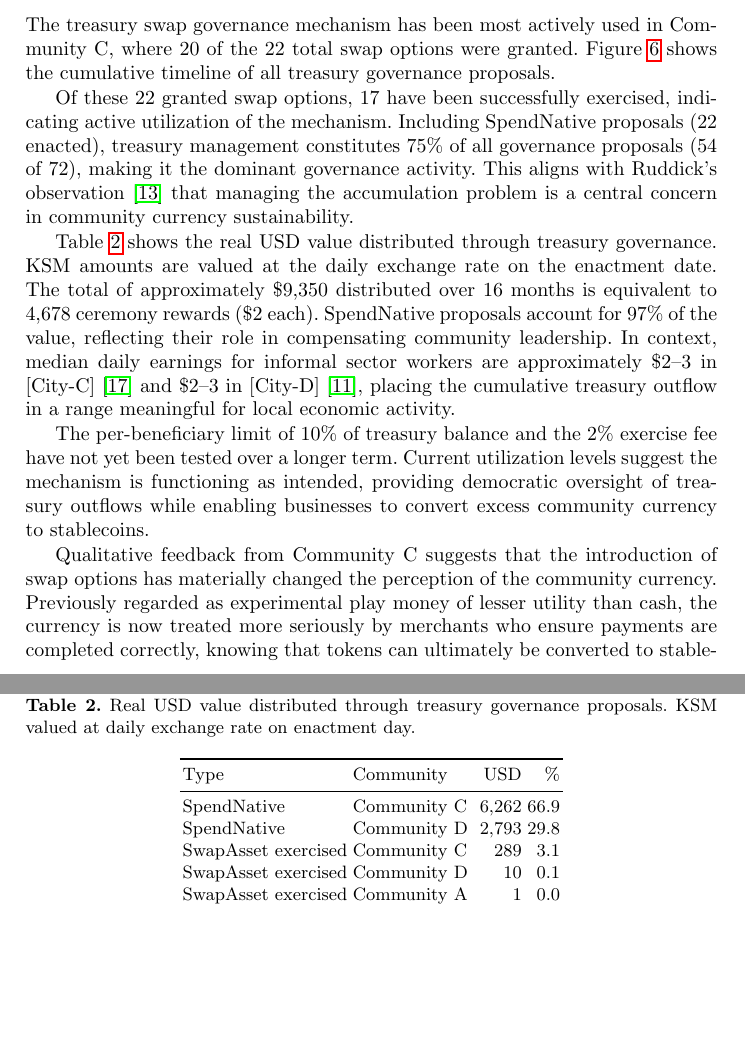
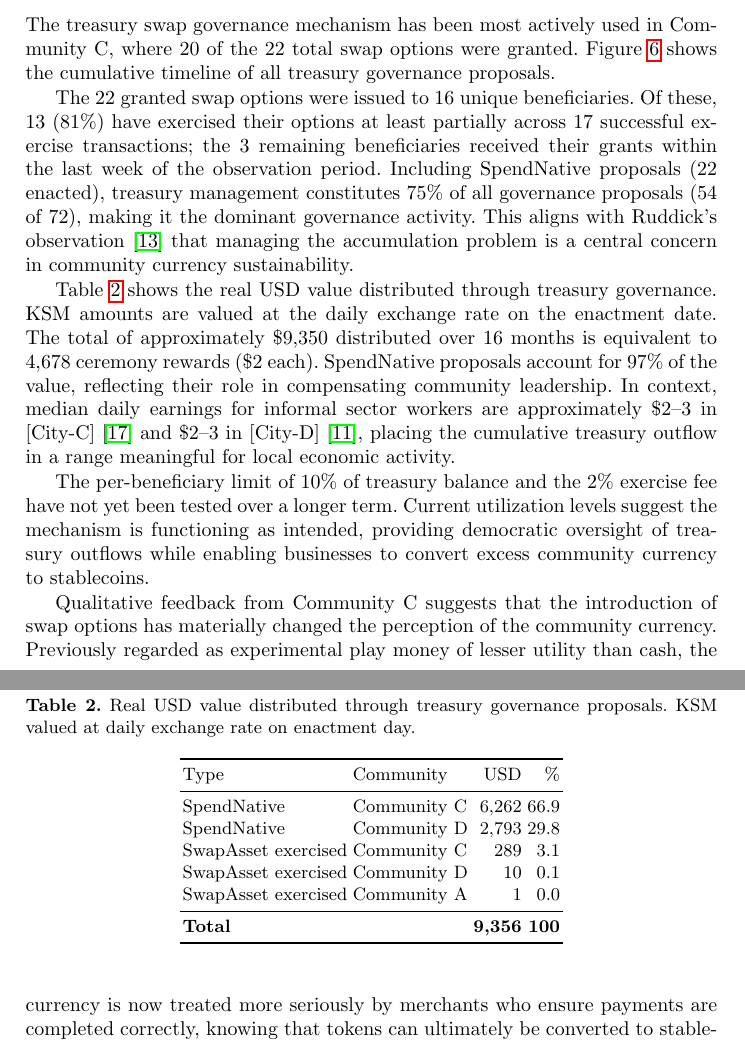
Before and after one commit to encointer/dawo-paper, a LaTeX document (main.tex): two parts of pages 12 and 13 of 16, joined at a grey line, cut so that both start at the same text, the shorter picture padded with empty space. Compiled offline with pdfLaTeX.

```diff
--- a/main.tex
+++ b/main.tex
@@ -298,7 +298,7 @@
 \label{fig:treasury}
 \end{figure}
 
-Of these 22 granted swap options, 17 have been successfully exercised, indicating active utilization of the mechanism. Including SpendNative proposals (22 enacted), treasury management constitutes 75\% of all governance proposals (54 of 72), making it the dominant governance activity. This aligns with Ruddick's observation~\cite{ruddick2022grassroots} that managing the accumulation problem is a central concern in community currency sustainability.
+The 22 granted swap options were issued to 16 unique beneficiaries. Of these, 13 (81\%) have exercised their options at least partially across 17 successful exercise transactions; the 3 remaining beneficiaries received their grants within the last week of the observation period. Including SpendNative proposals (22 enacted), treasury management constitutes 75\% of all governance proposals (54 of 72), making it the dominant governance activity. This aligns with Ruddick's observation~\cite{ruddick2022grassroots} that managing the accumulation problem is a central concern in community currency sustainability.
 
 Table~\ref{tab:value} shows the real USD value distributed through treasury governance. KSM amounts are valued at the daily exchange rate on the enactment date. The total of approximately \$9,350 distributed over 16 months is equivalent to 4,678 ceremony rewards (\$2 each). SpendNative proposals account for 97\% of the value, reflecting their role in compensating community leadership. In context, median daily earnings for informal sector workers are approximately \$2--3 in \locationC~\cite{nbs_tanzania_ilfs2014} and \$2--3 in \locationD~\cite{nbs_nigeria_nlss2019}, placing the cumulative treasury outflow in a range meaningful for local economic activity.
 
```
